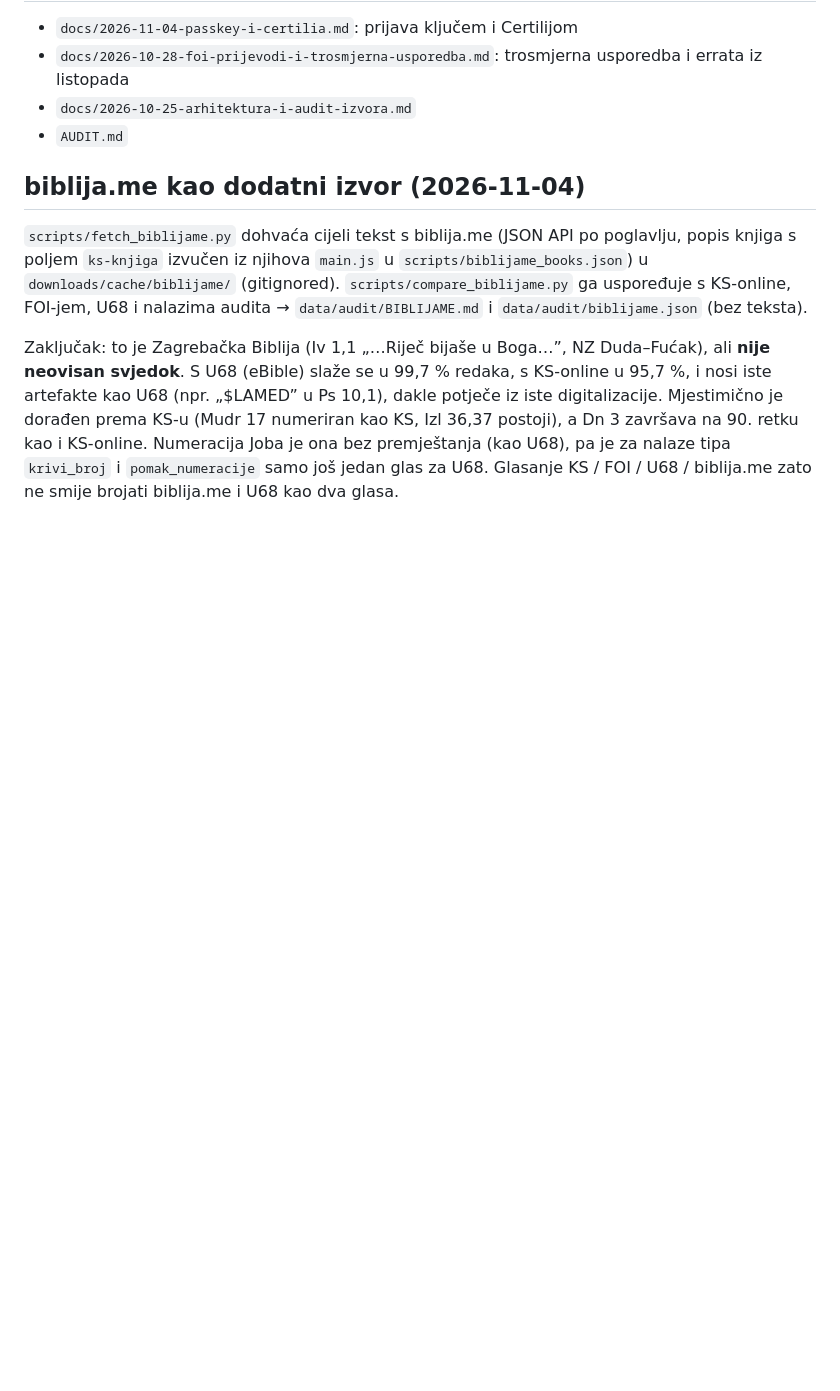
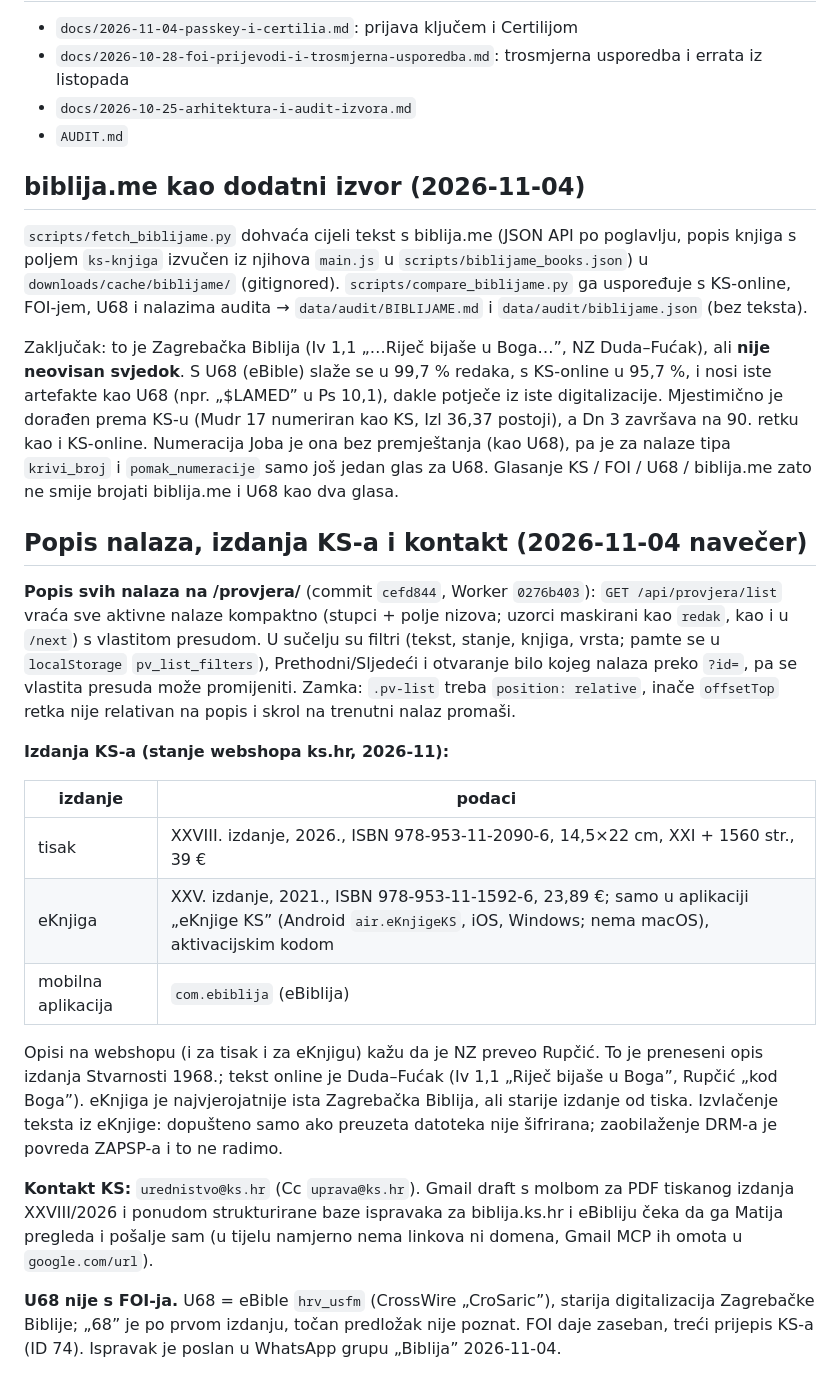
Before and after one commit to stepanic/biblija, a Markdown page: docs/2026-11-04-automatska-provjera-ks-teksta.md, the part around the change. Rendered like a GitHub page; blank space fills up the shorter version.

Commit message:
docs(provjera): popis nalaza, izdanja KS-a, kontakt i podrijetlo U68
Izdanja i ISBN-ovi s webshopa KS-a nisu nigdje u repou, a trebaju za polje izdanja
na /provjera/ i za mail KS-u. Zapisano i da opis s Rupčićem na webshopu ne odgovara
tekstu (Duda–Fućak), te da U68 dolazi s eBiblea, ne s FOI-ja.

Co-Authored-By: Claude Opus 5.5 <noreply@anthropic.com>
Claude-Session: https://claude.ai/code/session_015y6PHkaEs8Eri3XaGCoUHV

```diff
--- a/docs/2026-11-04-automatska-provjera-ks-teksta.md
+++ b/docs/2026-11-04-automatska-provjera-ks-teksta.md
@@ -173,3 +173,35 @@ dorađen prema KS-u (Mudr 17 numeriran kao KS, Izl 36,37 postoji), a Dn 3 završ
 kao i KS-online. Numeracija Joba je ona bez premještanja (kao U68), pa je za nalaze tipa
 `krivi_broj` i `pomak_numeracije` samo još jedan glas za U68. Glasanje KS / FOI / U68 / biblija.me
 zato ne smije brojati biblija.me i U68 kao dva glasa.
+
+## Popis nalaza, izdanja KS-a i kontakt (2026-11-04 navečer)
+
+**Popis svih nalaza na /provjera/** (commit `cefd844`, Worker `0276b403`): `GET /api/provjera/list`
+vraća sve aktivne nalaze kompaktno (stupci + polje nizova; uzorci maskirani kao `redak`, kao i u
+`/next`) s vlastitom presudom. U sučelju su filtri (tekst, stanje, knjiga, vrsta; pamte se u
+`localStorage` `pv_list_filters`), Prethodni/Sljedeći i otvaranje bilo kojeg nalaza preko `?id=`,
+pa se vlastita presuda može promijeniti. Zamka: `.pv-list` treba `position: relative`, inače
+`offsetTop` retka nije relativan na popis i skrol na trenutni nalaz promaši.
+
+**Izdanja KS-a (stanje webshopa ks.hr, 2026-11):**
+
+| izdanje | podaci |
+|---|---|
+| tisak | XXVIII. izdanje, 2026., ISBN 978-953-11-2090-6, 14,5×22 cm, XXI + 1560 str., 39 € |
+| eKnjiga | XXV. izdanje, 2021., ISBN 978-953-11-1592-6, 23,89 €; samo u aplikaciji „eKnjige KS” (Android `air.eKnjigeKS`, iOS, Windows; nema macOS), aktivacijskim kodom |
+| mobilna aplikacija | `com.ebiblija` (eBiblija) |
+
+Opisi na webshopu (i za tisak i za eKnjigu) kažu da je NZ preveo Rupčić. To je preneseni opis
+izdanja Stvarnosti 1968.; tekst online je Duda–Fućak (Iv 1,1 „Riječ bijaše u Boga”, Rupčić
+„kod Boga”). eKnjiga je najvjerojatnije ista Zagrebačka Biblija, ali starije izdanje od tiska.
+Izvlačenje teksta iz eKnjige: dopušteno samo ako preuzeta datoteka nije šifrirana; zaobilaženje
+DRM-a je povreda ZAPSP-a i to ne radimo.
+
+**Kontakt KS:** `urednistvo@ks.hr` (Cc `uprava@ks.hr`). Gmail draft s molbom za PDF tiskanog
+izdanja XXVIII/2026 i ponudom strukturirane baze ispravaka za biblija.ks.hr i eBibliju čeka da ga
+Matija pregleda i pošalje sam (u tijelu namjerno nema linkova ni domena, Gmail MCP ih omota u
+`google.com/url`).
+
+**U68 nije s FOI-ja.** U68 = eBible `hrv_usfm` (CrossWire „CroSaric”), starija digitalizacija
+Zagrebačke Biblije; „68” je po prvom izdanju, točan predložak nije poznat. FOI daje zaseban,
+treći prijepis KS-a (ID 74). Ispravak je poslan u WhatsApp grupu „Biblija” 2026-11-04.
```
